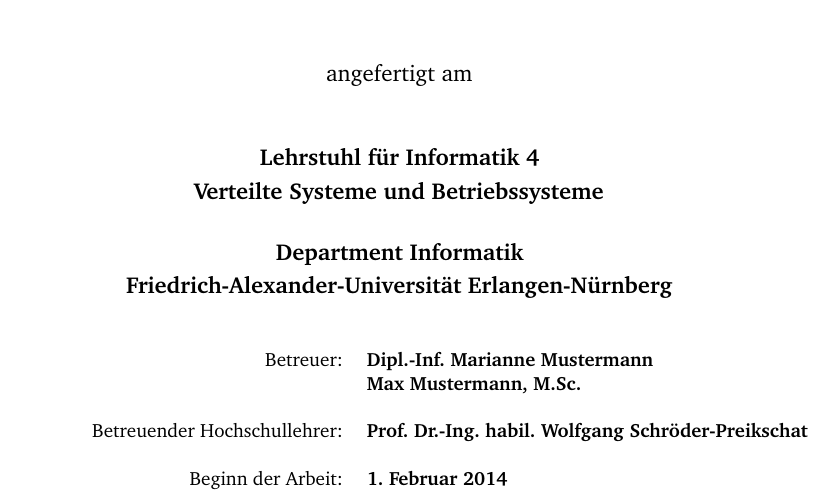
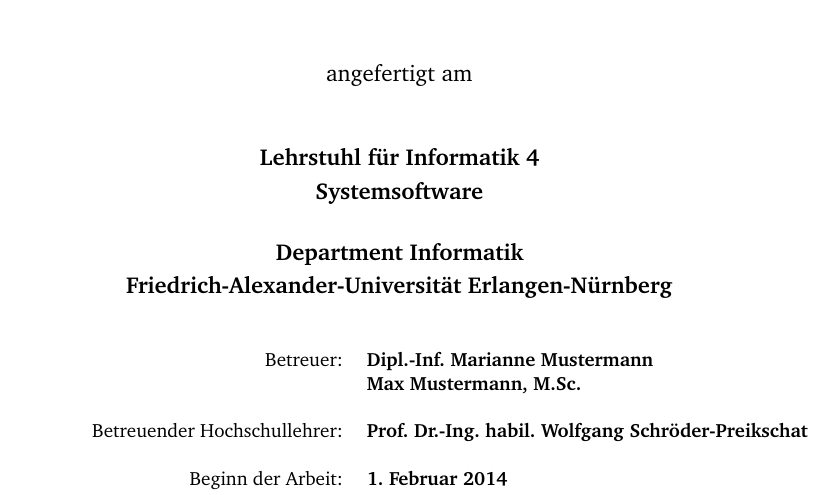
Before and after one commit to mfiedler/i4thesis, a LaTeX thesis (thesis.tex, which reads i4coverpage.sty, i4thesis.cls): part of page 3 of 43, cut so that both start at the same text. Compiled offline with pdfLaTeX.

Commit message:
Applying new FAU corporate design as well as new chair name

```diff
--- a/i4coverpage.sty
+++ b/i4coverpage.sty
@@ -71,7 +71,7 @@
 \newcommand{\makecoverpage}{%
   \ifthenelse{\boolean{@isevencoverpage@moderntitle}}{%
     \makecoverpage@modern{
-		Lehrstuhl für Informatik 4 $\cdot$ Verteilte Systeme und Betriebssysteme
+		Lehrstuhl für Informatik 4 $\cdot$ Systemsoftware
 	}{%
 		\theauthor%
 	}{%
@@ -88,7 +88,7 @@
 	}{%
 			Friedrich-Alexander-Universität Erlangen-Nürnberg\\%
 			Department~Informatik\\%
-			Verteilte Systeme und Betriebssysteme\\%
+			Systemsoftware\\%
 			\vspace{.5em}%
 			Martensstr.~1 $\cdot$ 91058 Erlangen $\cdot$ Germany%
 	}{%
@@ -103,7 +103,7 @@
       % Department Informatik
       Lehrstuhl für Informatik 4%
     }{%
-      Verteilte Systeme und Betriebssysteme%
+      Systemsoftware
     }{%
       \coverpagetextsmall{\nohyphens{\theauthor}}%
       \coverpagetextlarge{\nohyphens{\thetitle}}%
@@ -117,7 +117,7 @@
     }{%
       Friedrich-Alexander-Universität Erlangen-Nürnberg\\%
       Department~Informatik\\%
-      Verteilte Systeme und Betriebssysteme\\%
+      Systemsoftware\\%
       \vspace{0.5em}%
       Martensstr.~1 $\cdot$ 91058 Erlangen $\cdot$ Germany%
     }{%
--- a/i4thesis.cls
+++ b/i4thesis.cls
@@ -768,7 +768,7 @@
 angefertigt am\\[2\baselineskip]
 
 \textbf{Lehrstuhl für Informatik 4\\[0.2\baselineskip]
-Verteilte Systeme und Betriebssysteme\\[1.2\baselineskip]
+Systemsoftware\\[1.2\baselineskip]
 Department Informatik\\[0.2\baselineskip]
 Friedrich-Alexander-Universität Erlangen-Nürnberg\\[0.2\baselineskip]
 }
```
Also changed, not shown: i4/logo-tf-neu.pdf, thesis.tex (line endings or trailing spaces).
